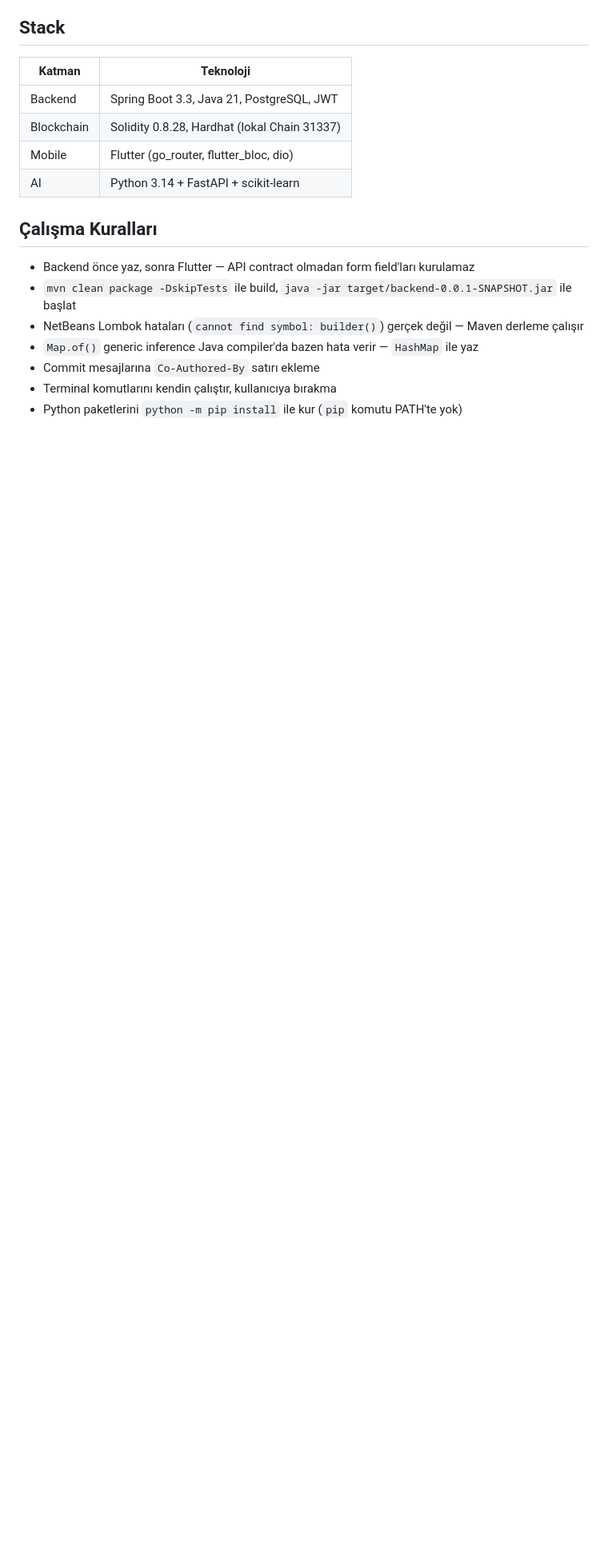
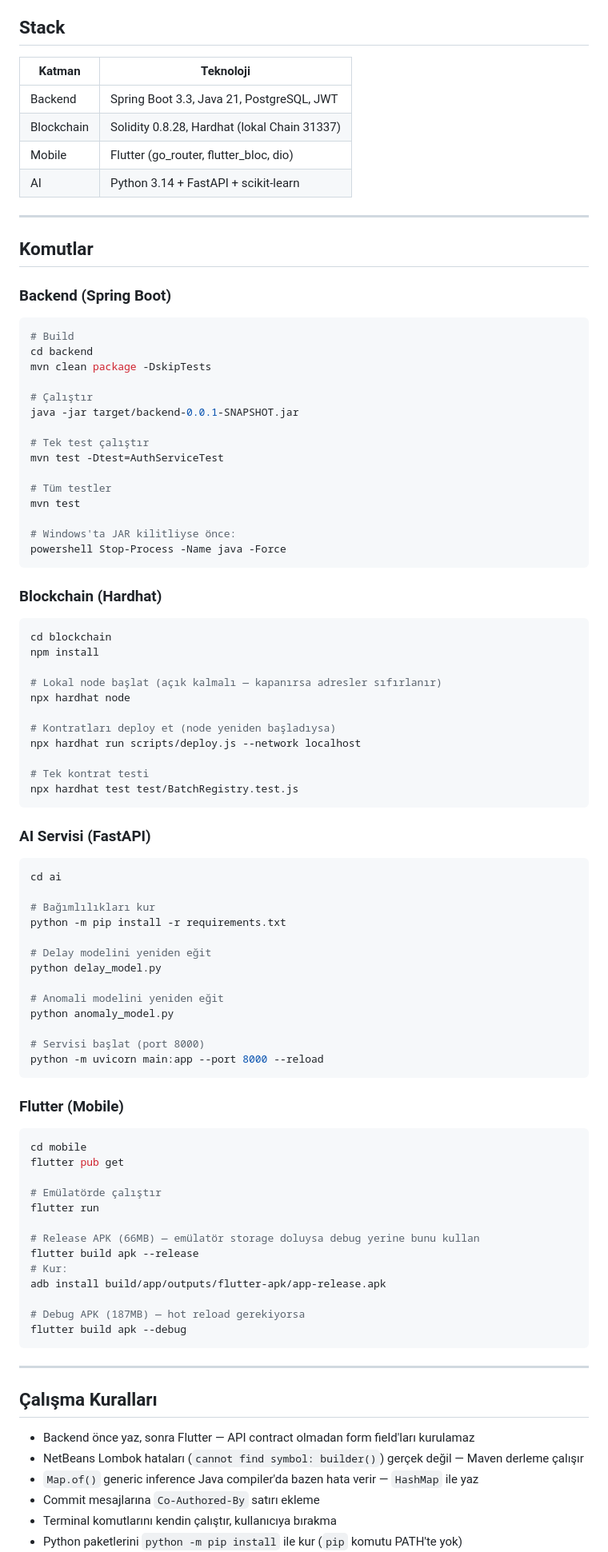
Before and after one commit to enesibis/IbisSupply, a Markdown page: CLAUDE.md, the part around one of its changes. Shown at 80% size. Rendered like a GitHub page; blank space fills up the shorter version.

````diff
--- a/CLAUDE.md
+++ b/CLAUDE.md
@@ -16,9 +22,82 @@
 | Mobile | Flutter (go_router, flutter_bloc, dio) |
 | AI | Python 3.14 + FastAPI + scikit-learn |
 
+---
+
+## Komutlar
+
+### Backend (Spring Boot)
+```bash
+# Build
+cd backend
+mvn clean package -DskipTests
+
+# Çalıştır
+java -jar target/backend-0.0.1-SNAPSHOT.jar
+
+# Tek test çalıştır
+mvn test -Dtest=AuthServiceTest
+
+# Tüm testler
+mvn test
+
+# Windows'ta JAR kilitliyse önce:
+powershell Stop-Process -Name java -Force
+```
+
+### Blockchain (Hardhat)
+```bash
+cd blockchain
+npm install
+
+# Lokal node başlat (açık kalmalı — kapanırsa adresler sıfırlanır)
+npx hardhat node
+
+# Kontratları deploy et (node yeniden başladıysa)
+npx hardhat run scripts/deploy.js --network localhost
+
+# Tek kontrat testi
+npx hardhat test test/BatchRegistry.test.js
+```
+
+### AI Servisi (FastAPI)
+```bash
+cd ai
+
+# Bağımlılıkları kur
+python -m pip install -r requirements.txt
+
+# Delay modelini yeniden eğit
+python delay_model.py
+
+# Anomali modelini yeniden eğit
+python anomaly_model.py
+
+# Servisi başlat (port 8000)
+python -m uvicorn main:app --port 8000 --reload
+```
+
+### Flutter (Mobile)
+```bash
+cd mobile
+flutter pub get
+
+# Emülatörde çalıştır
+flutter run
+
+# Release APK (66MB) — emülatör storage doluysa debug yerine bunu kullan
+flutter build apk --release
+# Kur:
+adb install build/app/outputs/flutter-apk/app-release.apk
+
+# Debug APK (187MB) — hot reload gerekiyorsa
+flutter build apk --debug
+```
+
+---
+
 ## Çalışma Kuralları
 - Backend önce yaz, sonra Flutter — API contract olmadan form field'ları kurulamaz
-- `mvn clean package -DskipTests` ile build, `java -jar target/backend-0.0.1-SNAPSHOT.jar` ile başlat
 - NetBeans Lombok hataları (`cannot find symbol: builder()`) gerçek değil — Maven derleme çalışır
 - `Map.of()` generic inference Java compiler'da bazen hata verir — `HashMap` ile yaz
 - Commit mesajlarına `Co-Authored-By` satırı ekleme
````
Also changed, not shown: other parts of CLAUDE.md (+86 -62 lines).
